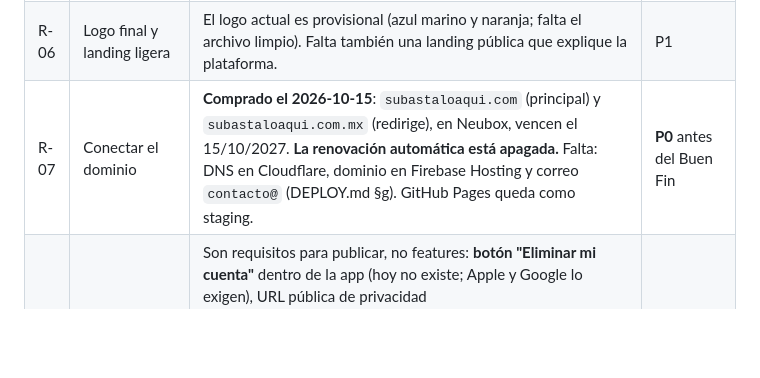
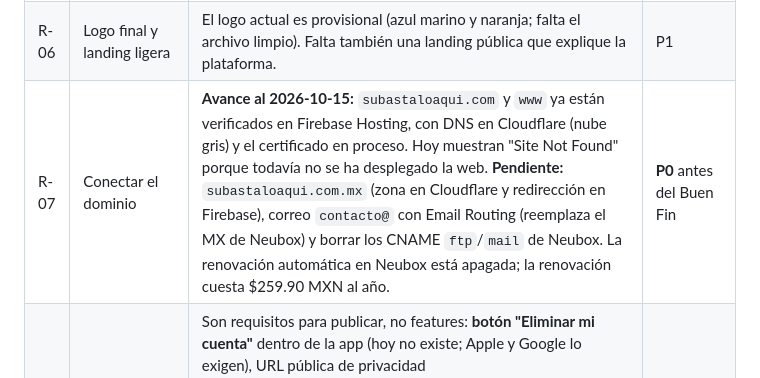
Before and after one commit to kitos1581-glitch/bidstream, a Markdown page: ROADMAP.md, the part around the change. Drawn GitHub-style; blank space fills up the shorter version.

Commit message:
ROADMAP R-07: subastaloaqui.com y www verificados en Firebase Hosting (DNS en Cloudflare); pendientes .com.mx y correo
Co-Authored-By: Claude Opus 5.5 <noreply@anthropic.com>
Claude-Session: https://claude.ai/code/session_0159nyMVvrwXCnxTydpmNEhY

```diff
--- a/ROADMAP.md
+++ b/ROADMAP.md
@@ -34,7 +34,7 @@ Las reglas de trabajo del plan siguen vigentes para todo lo de esta lista:
 | R-04 | Firma de release Android | `android/app/build.gradle` firma el release con llaves *debug*. Con eso Google Play rechaza la app. Hay que generar un keystore, crear `key.properties` (fuera de git) y apuntar `signingConfig` a `release`. La web no se ve afectada. | **P0** (solo para Play Store) |
 | R-05 | Identificador de la app | El ID es `com.mycompany.bidstream` en Android e iOS. Cambiarlo obliga a registrar de nuevo las apps en Firebase y bajar otra vez `google-services.json` / `GoogleService-Info.plist`. Hay que decidirlo **antes** de la primera publicación en tiendas, porque después ya no se puede cambiar. | **P0** (solo tiendas) |
 | R-06 | Logo final y landing ligera | El logo actual es provisional (azul marino y naranja; falta el archivo limpio). Falta también una landing pública que explique la plataforma. | P1 |
-| R-07 | Conectar el dominio | **Comprado el 2026-10-15**: `subastaloaqui.com` (principal) y `subastaloaqui.com.mx` (redirige), en Neubox, vencen el 15/10/2027. **La renovación automática está apagada.** Falta: DNS en Cloudflare, dominio en Firebase Hosting y correo `contacto@` (DEPLOY.md §g). GitHub Pages queda como staging. | **P0** antes del Buen Fin |
+| R-07 | Conectar el dominio | **Avance al 2026-10-15:** `subastaloaqui.com` y `www` ya están verificados en Firebase Hosting, con DNS en Cloudflare (nube gris) y el certificado en proceso. Hoy muestran "Site Not Found" porque todavía no se ha desplegado la web. **Pendiente:** `subastaloaqui.com.mx` (zona en Cloudflare y redirección en Firebase), correo `contacto@` con Email Routing (reemplaza el MX de Neubox) y borrar los CNAME `ftp`/`mail` de Neubox. La renovación automática en Neubox está apagada; la renovación cuesta $259.90 MXN al año. | **P0** antes del Buen Fin |
 | R-08 | Requisitos de tiendas | Son requisitos para publicar, no features: **botón "Eliminar mi cuenta"** dentro de la app (hoy no existe; Apple y Google lo exigen), URL pública de privacidad (`subastaloaqui.com/privacidad`), ícono y capturas, y ficha de la tienda. En Google, cada app nueva de una cuenta personal necesita una **prueba cerrada de 12 testers durante 14 días**. Se publica primero con la cuenta personal y se transfiere a Comercializadora MEAC cuando tenga cuentas de desarrollador propias. | **P0** (tiendas) |
 
 ## B. Fase 2 pendiente — Conversión y monetización
```
